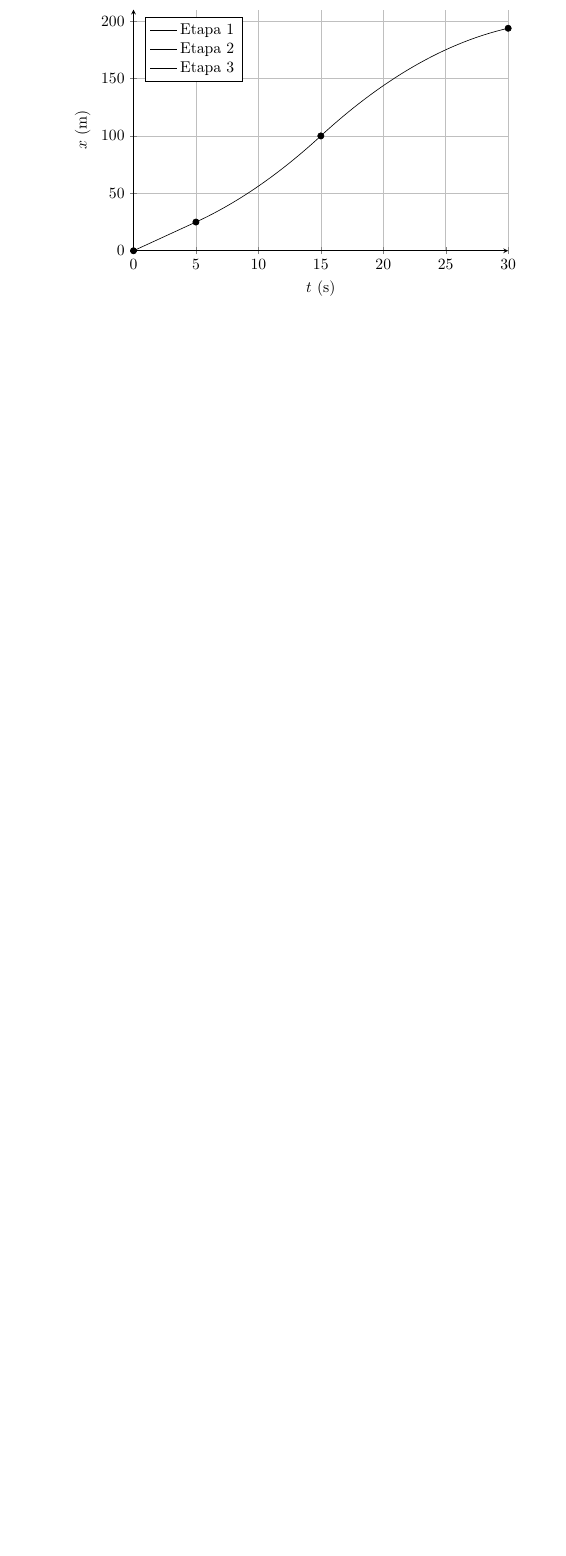
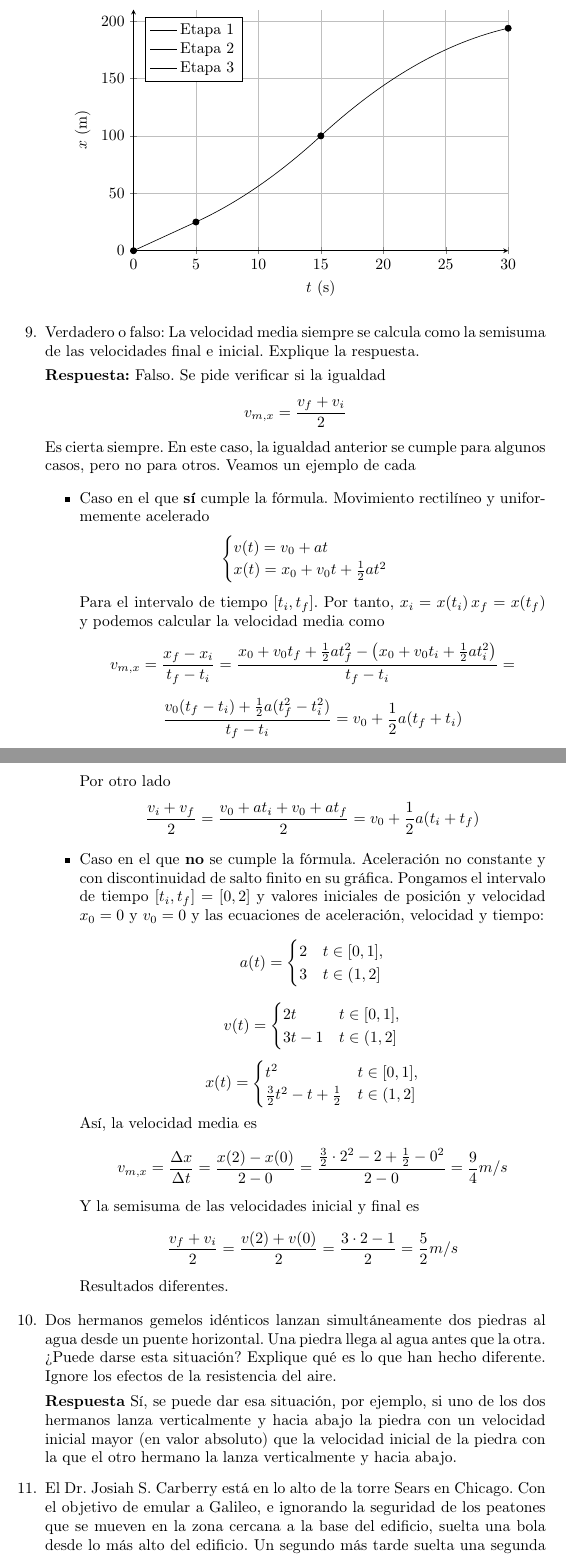
Before and after one commit to javiige56/Fisica-Tipler-Vol-1-Solucionario, a LaTeX document (main.tex): part of page 6 of 6 before the commit and two parts of pages 7 and 8 of 9 after it, the two joined at a grey line, cut so that both start at the same text, the shorter picture padded with empty space. Compiled offline with pdfLaTeX.

Commit message:
Add exercises 2.4-2.11

```diff
--- a/main.tex
+++ b/main.tex
@@ -205,3 +231,50 @@ x(t)=
 \end{tikzpicture}
 \end{center}
 
+	\item Verdadero o falso: La velocidad media siempre se calcula como la semisuma de las velocidades final e inicial. Explique la respuesta.
+
+	\textbf{Respuesta:} Falso. Se pide verificar si la igualdad
+	$$v_{m,x}=\frac{v_f+v_i}{2}$$
+	Es cierta siempre. En este caso, la igualdad anterior se cumple para algunos casos, pero no para otros. Veamos un ejemplo de cada
+
+	\begin{itemize}
+		\item Caso en el que \textbf{sí} cumple la fórmula. Movimiento rectilíneo y uniformemente acelerado
+		$$\begin{cases}
+			v(t)=v_0+at \\
+			x(t)=x_0+v_0t+\frac{1}{2}at^2
+		\end{cases}$$
+		Para el intervalo de tiempo $[t_i,t_f]$. Por tanto, $x_i=x(t_i) \, x_f=x(t_f)$ y podemos calcular la velocidad media como
+		$$v_{m,x}=\frac{x_f-x_i}{t_f-t_i}=\frac{x_0+v_0t_f+\frac{1}{2}at_f^2- \left (x_0+v_0t_i+\frac{1}{2}at_i^2 \right)}{t_f-t_i}=$$
+		$$\frac{v_0(t_f-t_i)+\frac{1}{2}a(t_f^2-t_i^2)}{t_f-t_i}=v_0+\frac{1}{2}a(t_f+t_i)$$
+		Por otro lado
+		$$\frac{v_i+v_f}{2}=\frac{v_0+at_i+v_0+at_f}{2}=v_0+\frac{1}{2}a(t_i+t_f)$$
+
+		\item Caso en el que \textbf{no} se cumple la fórmula. Aceleración no constante y con discontinuidad de salto finito en su gráfica. Pongamos el intervalo de tiempo $[t_i,t_f]=[0,2]$ y valores iniciales de posición y velocidad $x_0=0$ y $v_0=0$ y las ecuaciones de aceleración, velocidad y tiempo:
+		$$a(t)=\begin{cases}
+		2 & t \in [0,1], \\
+		3 & t \in (1,2]
+		\end{cases}
+		$$
+		$$v(t)=\begin{cases}
+		2t & t \in [0,1], \\
+		3t-1 & t \in (1,2]
+		\end{cases}
+		$$
+		$$x(t)=\begin{cases}
+		t^2 & t \in [0,1], \\
+		\frac{3}{2}t^2-t+\frac{1}{2} & t \in (1,2]
+		\end{cases}
+		$$
+		Así, la velocidad media es
+		$$v_{m,x}=\frac{\Delta x}{\Delta t}=\frac{x(2)-x(0)}{2-0}=\frac{\frac{3}{2}\cdot 2^2-2+\frac{1}{2}-0^2}{2-0}=\frac{9}{4} m/s$$
+		Y la semisuma de las velocidades inicial y final es
+		$$\frac{v_f+v_i}{2}=\frac{v(2)+v(0)}{2}=\frac{3\cdot 2-1}{2}=\frac{5}{2} m/s$$
+		Resultados diferentes.
+
+	\end{itemize}
+
+	\item Dos hermanos gemelos idénticos lanzan simultáneamente dos piedras al agua desde un puente horizontal. Una piedra llega al agua antes que la otra. ¿Puede darse esta situación? Explique qué es lo que han hecho diferente. Ignore los efectos de la 	    resistencia del aire.
+
+	\textbf{Respuesta} Sí, se puede dar esa situación, por ejemplo, si uno de los dos hermanos lanza verticalmente y hacia abajo la piedra con un velocidad inicial mayor (en valor absoluto) que la velocidad inicial de la piedra con la que el otro hermano la lanza verticalmente y hacia abajo.
+
+	\item El Dr. Josiah S. Carberry está en lo alto de la torre Sears en Chicago. Con el objetivo de emular a Galileo, e ignorando la seguridad de los peatones que se mueven en la zona cercana a la base del edificio, suelta una bola desde lo más alto del edificio. Un segundo más tarde suelta una segunda bola. Mientras las bolas están en el aire, su separación (a) aumenta con el tiempo, (b) disminuye, o (c) se mantiene constante? Ignórense los efectos de la resistencia del aire.
```
Also changed, not shown: main.pdf, main.tex (40 more changed lines), 1 other file.
